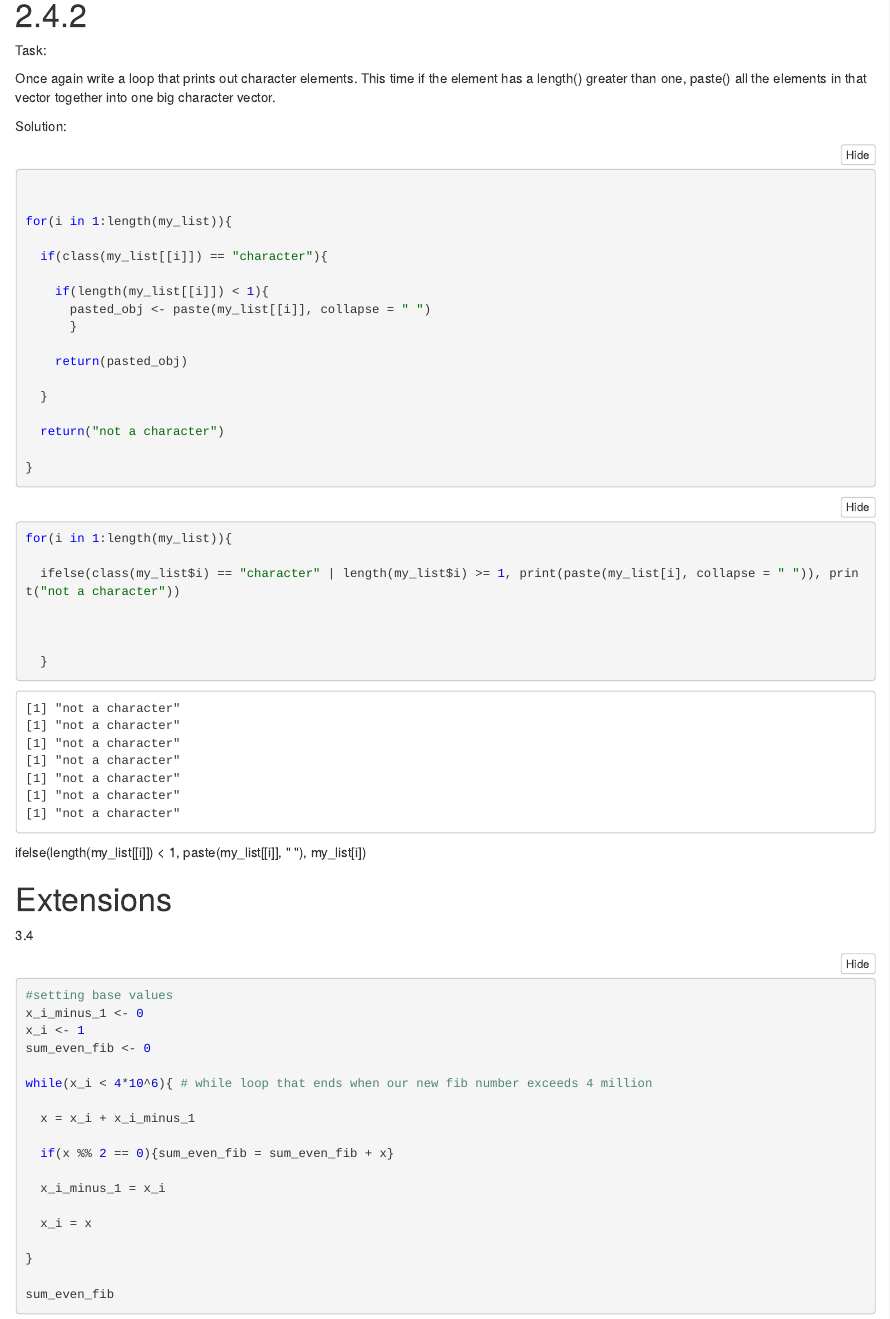
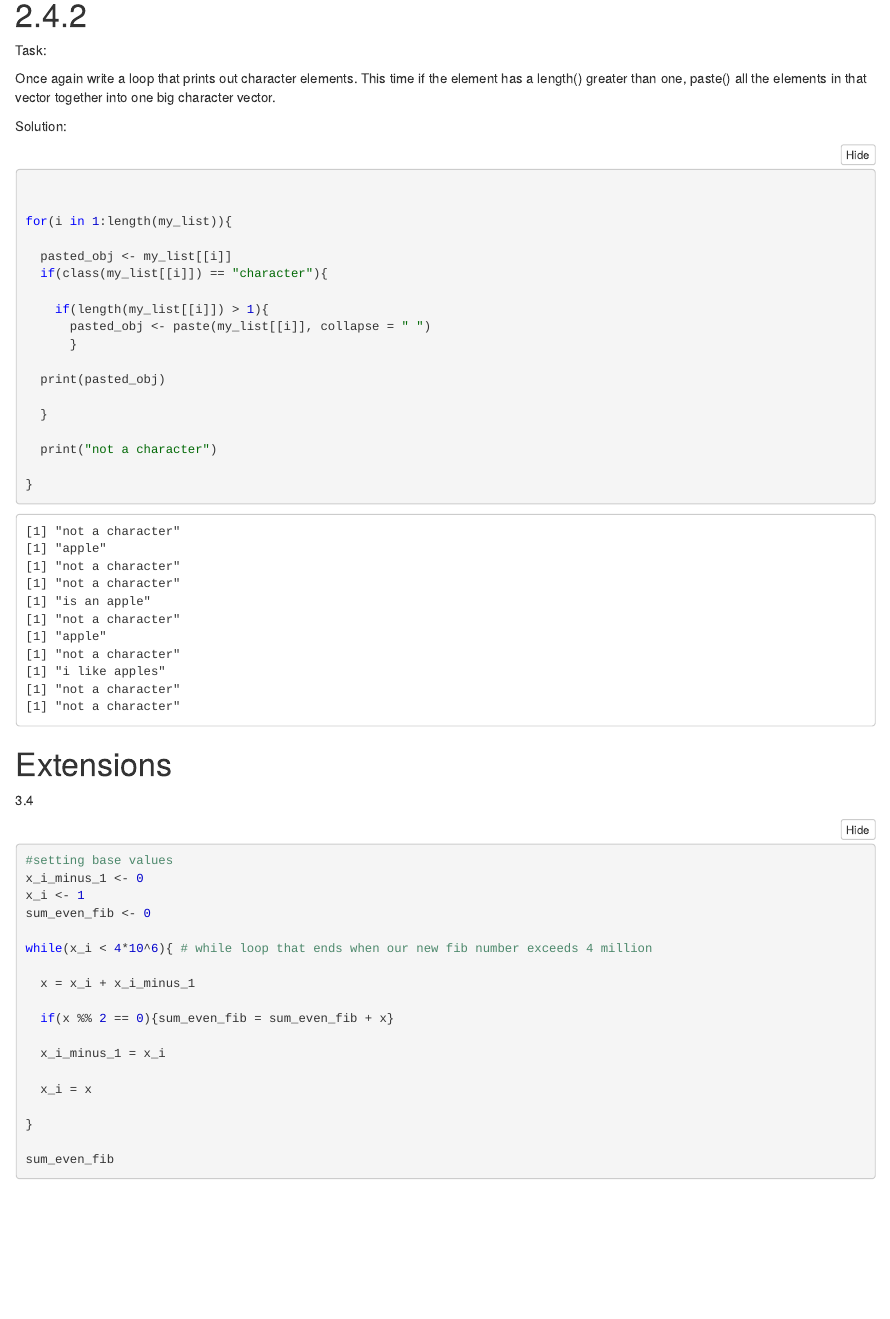
Before and after one commit to jackogilvierichards/codeclan_homework_JackOgilvieRichards, an R Markdown document (week_01/day_05/weekend_homework_jackogilvierichards/weekend_homework_jackogilvierichards.Rmd): the page in a window 1100 px wide, from 5330 px down. The pictures show the output file week_01/day_05/weekend_homework_jackogilvierichards/weekend_homework_jackogilvierichards.nb.html that the author committed with the source, opened offline.

Commit message:
final_commit_for_homework

````diff
--- a/week_01/day_05/weekend_homework_jackogilvierichards/weekend_homework_jackogilvierichards.Rmd
+++ b/week_01/day_05/weekend_homework_jackogilvierichards/weekend_homework_jackogilvierichards.Rmd
@@ -199,39 +199,22 @@ Solution:
 
 for(i in 1:length(my_list)){
 
+  pasted_obj <- my_list[[i]]
   if(class(my_list[[i]]) == "character"){
 
-    if(length(my_list[[i]]) < 1){
+    if(length(my_list[[i]]) > 1){
       pasted_obj <- paste(my_list[[i]], collapse = " ")
       }
 
-    return(pasted_obj)
+  print(pasted_obj)
 
   }
 
-  return("not a character")
+  print("not a character")
 
 }
 
 ```
-
-```{r}
-for(i in 1:length(my_list)){
-
-  ifelse(class(my_list$i) == "character" | length(my_list$i) >= 1, print(paste(my_list[i], collapse = " ")), print("not a character"))
-
-
-
-  }
-
-
-```
-
-
- ifelse(length(my_list[[i]]) < 1, paste(my_list[[i]], " "), my_list[i])
-
-
-
 
 
 
````
Also changed, not shown: week_01/day_05/weekend_homework_jackogilvierichards/weekend_homework_jackogilvierichards.nb.html.
